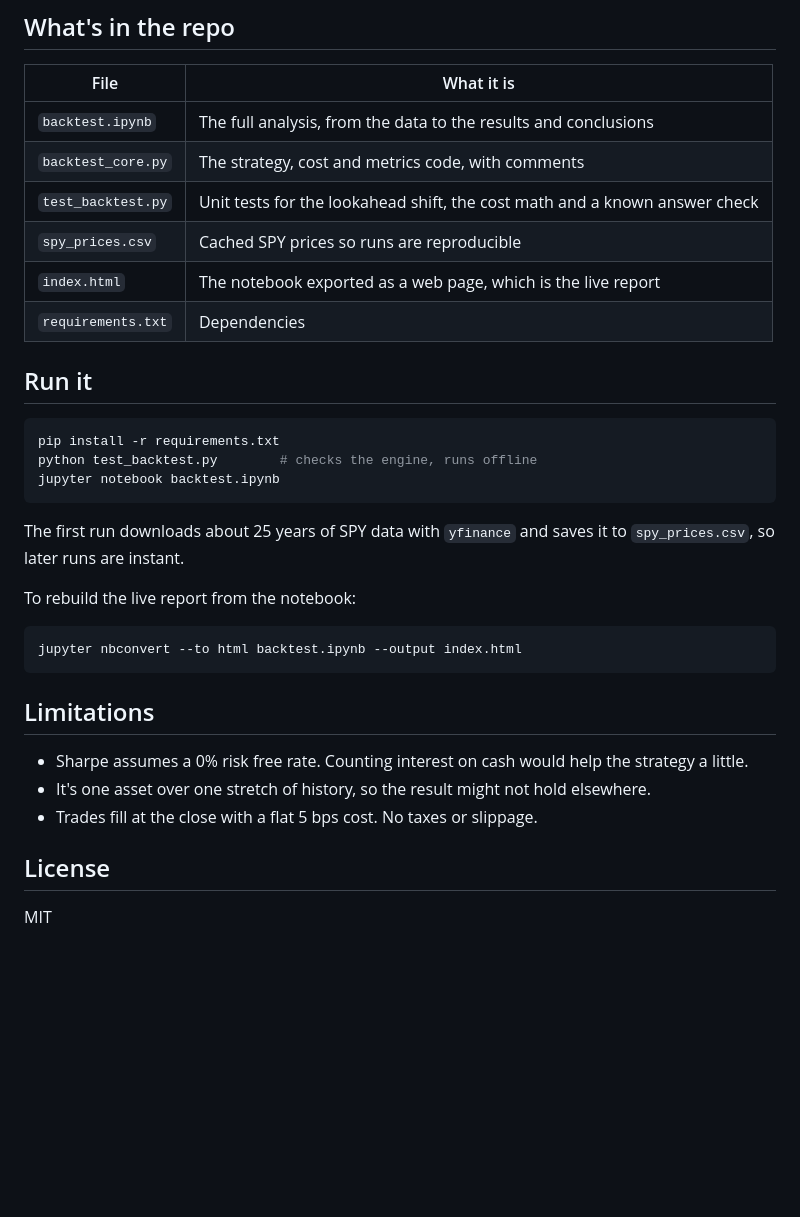
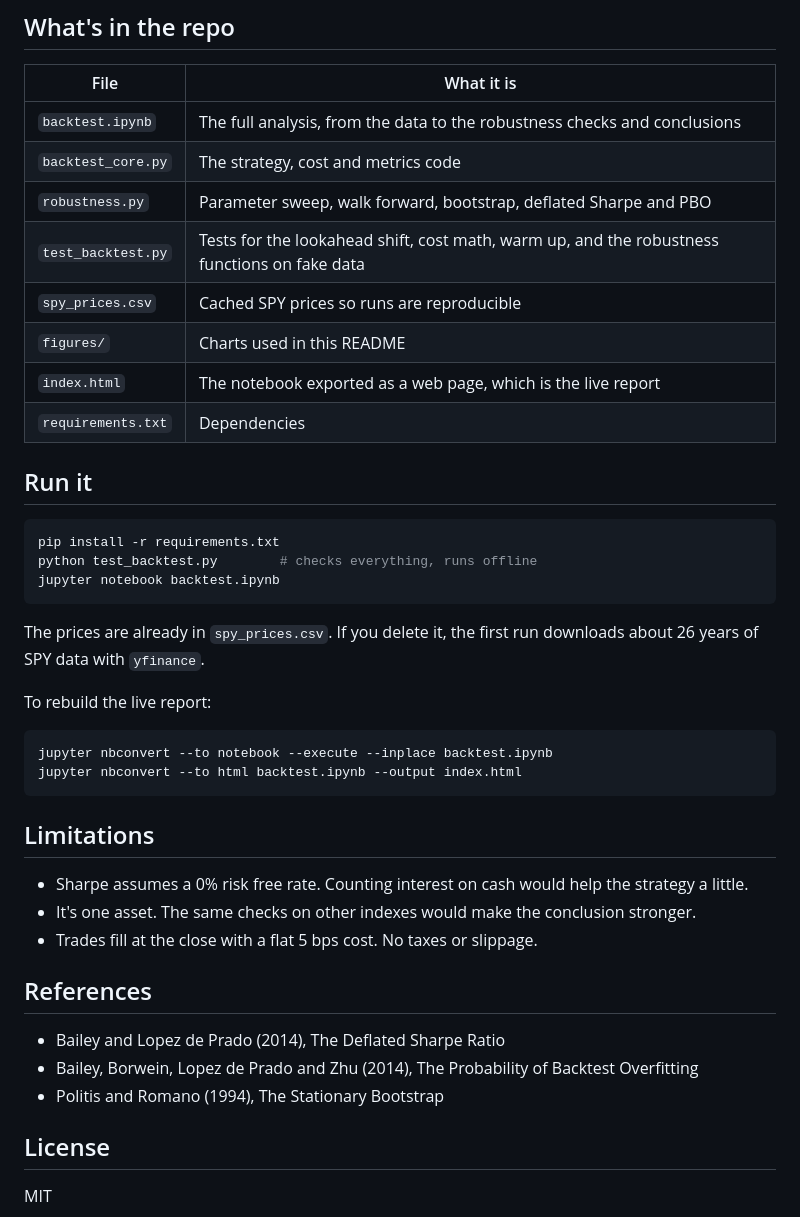
Before and after one commit to MatinNikoo/momentum-backtest, a Markdown page: README.md, the part around one of its changes. Drawn GitHub-style; blank space fills up the shorter version.

````diff
--- a/README.md
+++ b/README.md
@@ -18,10 +34,12 @@ A lot of backtests online make the same three mistakes, so I built this one to a
 
 | File | What it is |
 |---|---|
-| `backtest.ipynb` | The full analysis, from the data to the results and conclusions |
-| `backtest_core.py` | The strategy, cost and metrics code, with comments |
-| `test_backtest.py` | Unit tests for the lookahead shift, the cost math and a known answer check |
+| `backtest.ipynb` | The full analysis, from the data to the robustness checks and conclusions |
+| `backtest_core.py` | The strategy, cost and metrics code |
+| `robustness.py` | Parameter sweep, walk forward, bootstrap, deflated Sharpe and PBO |
+| `test_backtest.py` | Tests for the lookahead shift, cost math, warm up, and the robustness functions on fake data |
 | `spy_prices.csv` | Cached SPY prices so runs are reproducible |
+| `figures/` | Charts used in this README |
 | `index.html` | The notebook exported as a web page, which is the live report |
 | `requirements.txt` | Dependencies |
 
@@ -29,23 +47,30 @@ A lot of backtests online make the same three mistakes, so I built this one to a
 
 ```bash
 pip install -r requirements.txt
-python test_backtest.py        # checks the engine, runs offline
+python test_backtest.py        # checks everything, runs offline
 jupyter notebook backtest.ipynb
 ```
 
-The first run downloads about 25 years of SPY data with `yfinance` and saves it to `spy_prices.csv`, so later runs are instant.
+The prices are already in `spy_prices.csv`. If you delete it, the first run downloads about 26 years of SPY data with `yfinance`.
 
-To rebuild the live report from the notebook:
+To rebuild the live report:
 
 ```bash
+jupyter nbconvert --to notebook --execute --inplace backtest.ipynb
 jupyter nbconvert --to html backtest.ipynb --output index.html
 ```
 
 ## Limitations
 
 * Sharpe assumes a 0% risk free rate. Counting interest on cash would help the strategy a little.
-* It's one asset over one stretch of history, so the result might not hold elsewhere.
+* It's one asset. The same checks on other indexes would make the conclusion stronger.
 * Trades fill at the close with a flat 5 bps cost. No taxes or slippage.
+
+## References
+
+* Bailey and Lopez de Prado (2014), The Deflated Sharpe Ratio
+* Bailey, Borwein, Lopez de Prado and Zhu (2014), The Probability of Backtest Overfitting
+* Politis and Romano (1994), The Stationary Bootstrap
 
 ## License
 
````
Also changed, not shown: other parts of README.md (+21 -5 lines), figures/bootstrap.png (added), figures/pbo.png (added), figures/sensitivity.png (added), 6 other files.
